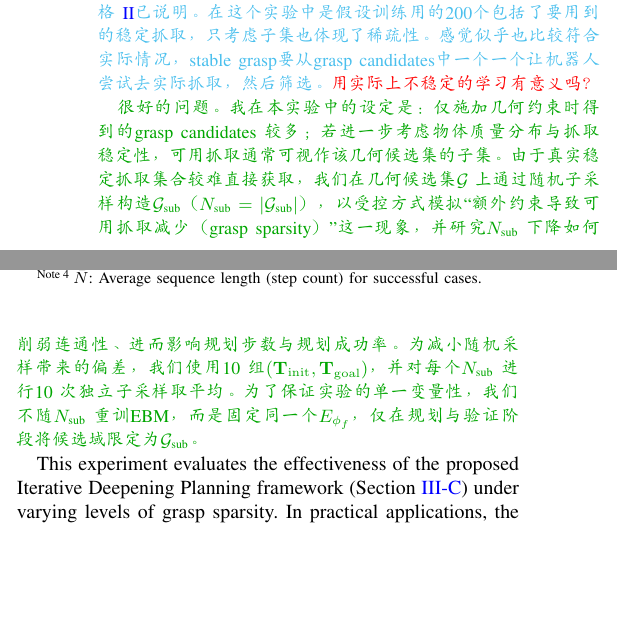
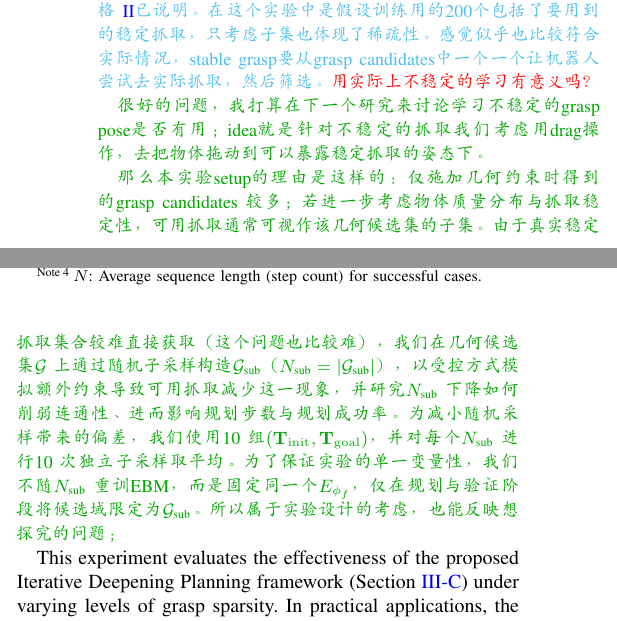
Before and after one commit to CRLqinliang/RAL2026_Qin, a LaTeX paper (main.tex): two parts of the columns of page 8 of 10, joined at a grey line, cut so that both start at the same text, the shorter picture padded with empty space. Compiled offline with pdfLaTeX.

Commit message:
Updates from Overleaf

```diff
--- a/main.tex
+++ b/main.tex
@@ -761,7 +761,9 @@ Object & $N_{\text{sub}}$ & $S_{p}$ & $S_{v}$ & $\bar{N}$ & $\bar{T}$ (s) \\
 
 \wan{sparsity是什么无法理解。为什么训练EBM用200，sparity采样？训练的时候不用考虑sparsity吗？} \lqin{1.sparsity - 稀疏性； 2. 好问题；最初我是这样想的，目前我们的方法可以仅考虑几何形状信息来生成大量的grasp candidiates。但有些candidiates因为物体质量分布不均匀，接触面积较小等，实际上无法完成稳定抓取（抓不住、在parallel gripper手内滑移），即稳定的抓取集合是当前采样抓取几何的一个子集。但实际情况下，我们没有理由不使用上全部采样到的grasp candidiates来训练$E_{\phi_f}$,来使得$E_{\phi_f}$能够表征一个完整的可行抓取分布情况(仅考虑几何信息）。至于实际规划的时候用到那些抓取子集，其实都包含到了采样得到的集合当中，也能够进行合理的规划。}\wan{那你就不应该用子集，而是从新采样50,100,150，200个} \lqinextra{呃我感觉效果可能不会很好...，因为重新采样到的grasp会耦合对unseen grasp的泛化，实验结果在表格~\ref{tab_unseen_grasps_step_exp}已说明。在这个实验中是假设训练用的200个包括了要用到的稳定抓取，只考虑子集也体现了稀疏性。感觉似乎也比较符合实际情况，stable grasp要从grasp candidates中一个一个让机器人尝试去实际抓取，然后筛选。}\wan{用实际上不稳定的学习有意义吗？}
 
-\lqin{很好的问题。我在本实验中的设定是：仅施加几何约束时得到的 grasp candidates 较多；若进一步考虑物体质量分布与抓取稳定性，可用抓取通常可视作该几何候选集的子集。由于真实稳定抓取集合较难直接获取，我们在几何候选集 $\mathcal{G}$ 上通过随机子采样构造 $\mathcal{G}_{\text{sub}}$（$N_{\text{sub}}=|\mathcal{G}_{\text{sub}}|$），以受控方式模拟“额外约束导致可用抓取减少（grasp sparsity）”这一现象，并研究 $N_{\text{sub}}$ 下降如何削弱连通性、进而影响规划步数与规划成功率。为减小随机采样带来的偏差，我们使用 10 组 $(\mathbf{T}_{\mathrm{init}},\mathbf{T}_{\mathrm{goal}})$，并对每个 $N_{\text{sub}}$ 进行 10 次独立子采样取平均。为了保证实验的单一变量性，我们不随 $N_{\text{sub}}$ 重训 EBM，而是固定同一个 $E_{\phi_f}$，仅在规划与验证阶段将候选域限定为 $\mathcal{G}_{\text{sub}}$。}
+\lqin{很好的问题，我打算在下一个研究来讨论学习不稳定的grasp pose是否有用；idea就是针对不稳定的抓取我们考虑用drag操作，去把物体拖动到可以暴露稳定抓取的姿态下。}
+
+\lqin{那么本实验setup的理由是这样的：仅施加几何约束时得到的 grasp candidates 较多；若进一步考虑物体质量分布与抓取稳定性，可用抓取通常可视作该几何候选集的子集。由于真实稳定抓取集合较难直接获取（这个问题也比较难），我们在几何候选集 $\mathcal{G}$ 上通过随机子采样构造 $\mathcal{G}_{\text{sub}}$（$N_{\text{sub}}=|\mathcal{G}_{\text{sub}}|$），以受控方式模拟额外约束导致可用抓取减少这一现象，并研究 $N_{\text{sub}}$ 下降如何削弱连通性、进而影响规划步数与规划成功率。为减小随机采样带来的偏差，我们使用 10 组 $(\mathbf{T}_{\mathrm{init}},\mathbf{T}_{\mathrm{goal}})$，并对每个 $N_{\text{sub}}$ 进行 10 次独立子采样取平均。为了保证实验的单一变量性，我们不随 $N_{\text{sub}}$ 重训EBM，而是固定同一个 $E_{\phi_f}$，仅在规划与验证阶段将候选域限定为 $\mathcal{G}_{\text{sub}}$。 所以属于实验设计的考虑，也能反映想探究的问题；}
 
 This experiment evaluates the effectiveness of the proposed Iterative Deepening Planning framework (Section~\ref{subsec_iterative_planning_method}) under varying levels of grasp sparsity. In practical applications, the number of effective grasps is often constrained by object geometry or kinematic limits, which can significantly weaken state space connectivity. We simulate different grasp sampling densities by subsampling a candidate grasp set $\mathcal{G}_{\text{sub}} \subset \mathcal{G}$, where $N_{\text{sub}} \coloneqq |\mathcal{G}_{\text{sub}}|$ denotes the number of sampled grasps. For each object, we trained the EBM on 200 grasps and tested with $N_{\text{sub}} \in \{200, 150, 100, 50\}$. We conducted 10 independent experiments per sparsity level using different random seeds, each evaluating 10 pose pairs same as the previous experiment, yielding 100 episodes per object. Each episode sampled 1000 intermediate trajectories and optimized the $K_{\mathrm{top}}$-10 and 50 candidates. We report Planning Success Rate ($S_p$, optimizer convergence) and Verification Success Rate of hard check ($S_v$, geometric feasibility via $\mathcal{S}_i \neq \emptyset$); gaps between $S_p$ and $S_v$ indicate convergence to infeasible local minima. Results are in Table \ref{tab_planning_stats_combined} and Fig. \ref{fig_bottle_multi_step_generation}.
 
```
Also changed, not shown: main.tex (4 more changed lines).
